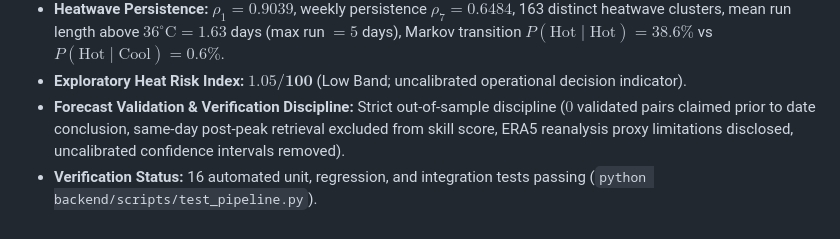
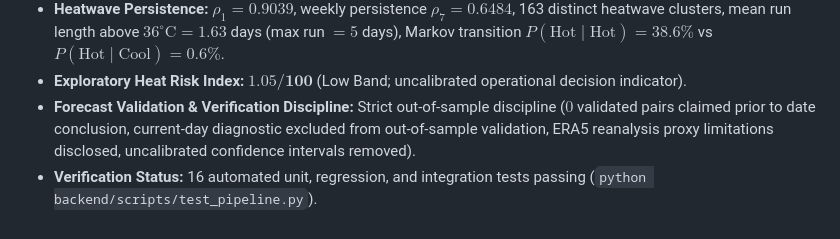
Before and after one commit to advay1608/HeatSense, a Markdown page: README.md, the part around the change. GitHub-like rendering.

Commit message:
docs: align demo script, report, and readme with audited validation ledger

```diff
--- a/README.md
+++ b/README.md
@@ -155,5 +155,5 @@ HeatSense/
 - **Secular Trend (Complete Years 1950–2025, $N=76$):** $+0.1128^\circ\text{C}/\text{decade}$ ($95\%\text{ CI: } [+0.0725, +0.1532]^\circ\text{C}/\text{decade}$, $p < 0.0001$, $R^2 = 0.289$). Daily continuous series drift: $+0.1192^\circ\text{C}/\text{decade}$ (total drift $+0.92^\circ\text{C}$, $R^2 = 0.0122$).
 - **Heatwave Persistence:** $\rho_1 = 0.9039$, weekly persistence $\rho_7 = 0.6484$, 163 distinct heatwave clusters, mean run length above $36^\circ\text{C} = 1.63$ days (max run $= 5$ days), Markov transition $P(\text{Hot}\mid\text{Hot}) = 38.6\%$ vs $P(\text{Hot}\mid\text{Cool}) = 0.6\%$.
 - **Exploratory Heat Risk Index:** $\mathbf{1.05 / 100}$ (Low Band; uncalibrated operational decision indicator).
-- **Forecast Validation & Verification Discipline:** Strict out-of-sample discipline ($0$ validated pairs claimed prior to date conclusion, same-day post-peak retrieval excluded from skill score, ERA5 reanalysis proxy limitations disclosed, uncalibrated confidence intervals removed).
+- **Forecast Validation & Verification Discipline:** Strict out-of-sample discipline ($0$ validated pairs claimed prior to date conclusion, current-day diagnostic excluded from out-of-sample validation, ERA5 reanalysis proxy limitations disclosed, uncalibrated confidence intervals removed).
 - **Verification Status:** 16 automated unit, regression, and integration tests passing (`python backend/scripts/test_pipeline.py`).
```
Also changed, not shown: report/demo_script.md (+2 -2 lines), report/report.md (+10 -10 lines).
